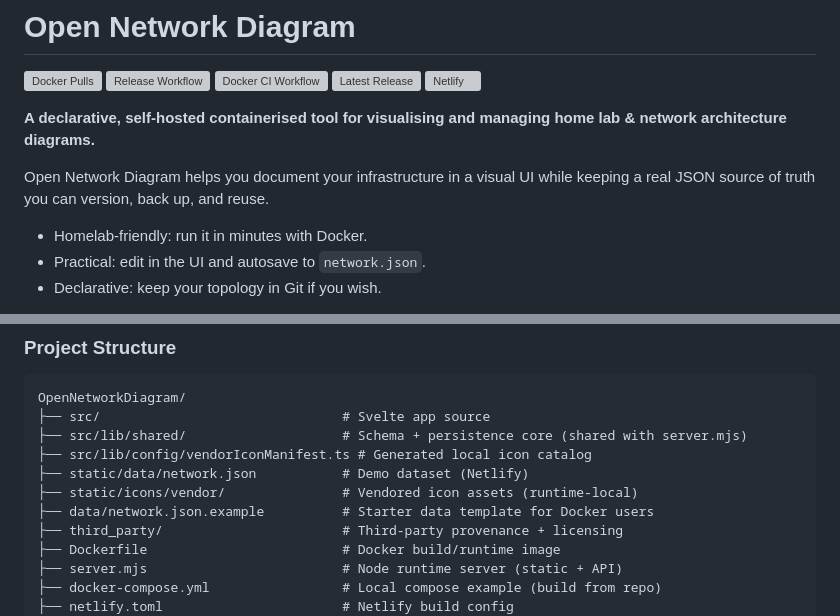
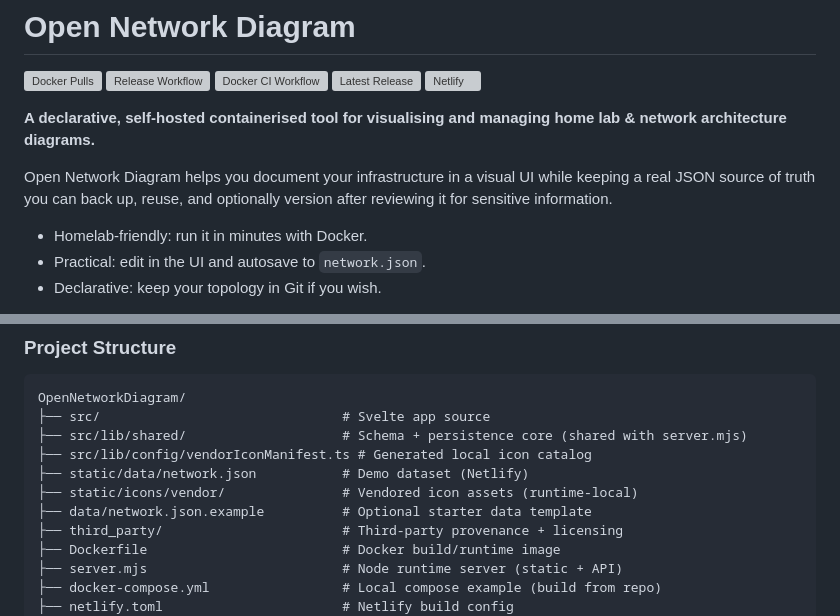
Before and after one commit to jcreek/OpenNetworkDiagram, a Markdown page: README.md, 2 parts joined by grey strips. GitHub-like rendering; grey boxes are pictures that could not be loaded.

```diff
--- a/README.md
+++ b/README.md
@@ -8,7 +8,7 @@
 
 **A declarative, self-hosted containerised tool for visualising and managing home lab & network architecture diagrams.**
 
-Open Network Diagram helps you document your infrastructure in a visual UI while keeping a real JSON source of truth you can version, back up, and reuse.
+Open Network Diagram helps you document your infrastructure in a visual UI while keeping a real JSON source of truth you can back up, reuse, and optionally version after reviewing it for sensitive information.
 
 - Homelab-friendly: run it in minutes with Docker.
 - Practical: edit in the UI and autosave to `network.json`.
@@ -232,7 +295,7 @@ OpenNetworkDiagram/
 ├── src/lib/config/vendorIconManifest.ts # Generated local icon catalog
 ├── static/data/network.json           # Demo dataset (Netlify)
 ├── static/icons/vendor/               # Vendored icon assets (runtime-local)
-├── data/network.json.example          # Starter data template for Docker users
+├── data/network.json.example          # Optional starter data template
 ├── third_party/                       # Third-party provenance + licensing
 ├── Dockerfile                         # Docker build/runtime image
 ├── server.mjs                         # Node runtime server (static + API)
```
Also changed, not shown: other parts of README.md (+83 -10 lines), screenshot7.png (added), screenshot8.png (added), 11 other files.
